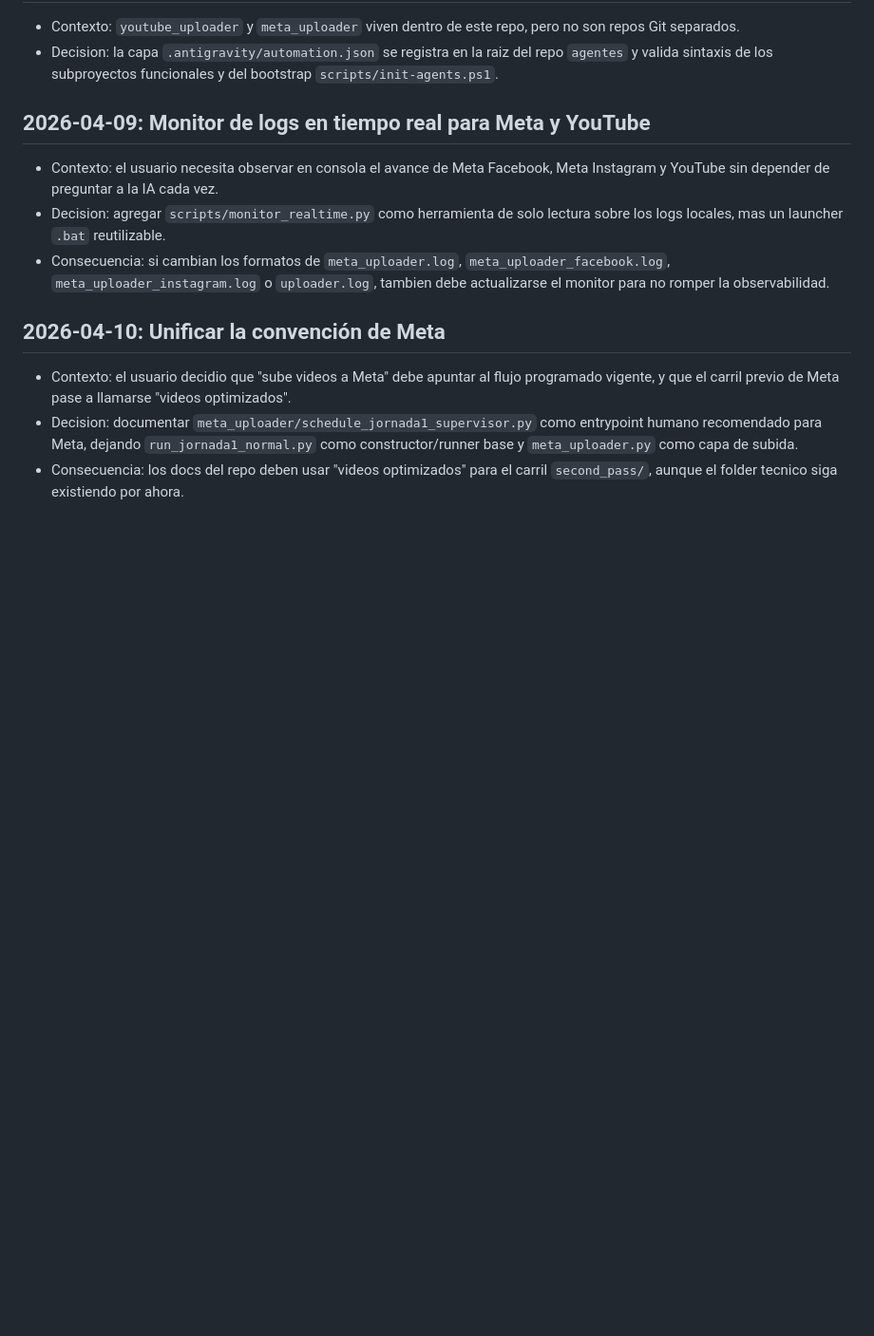
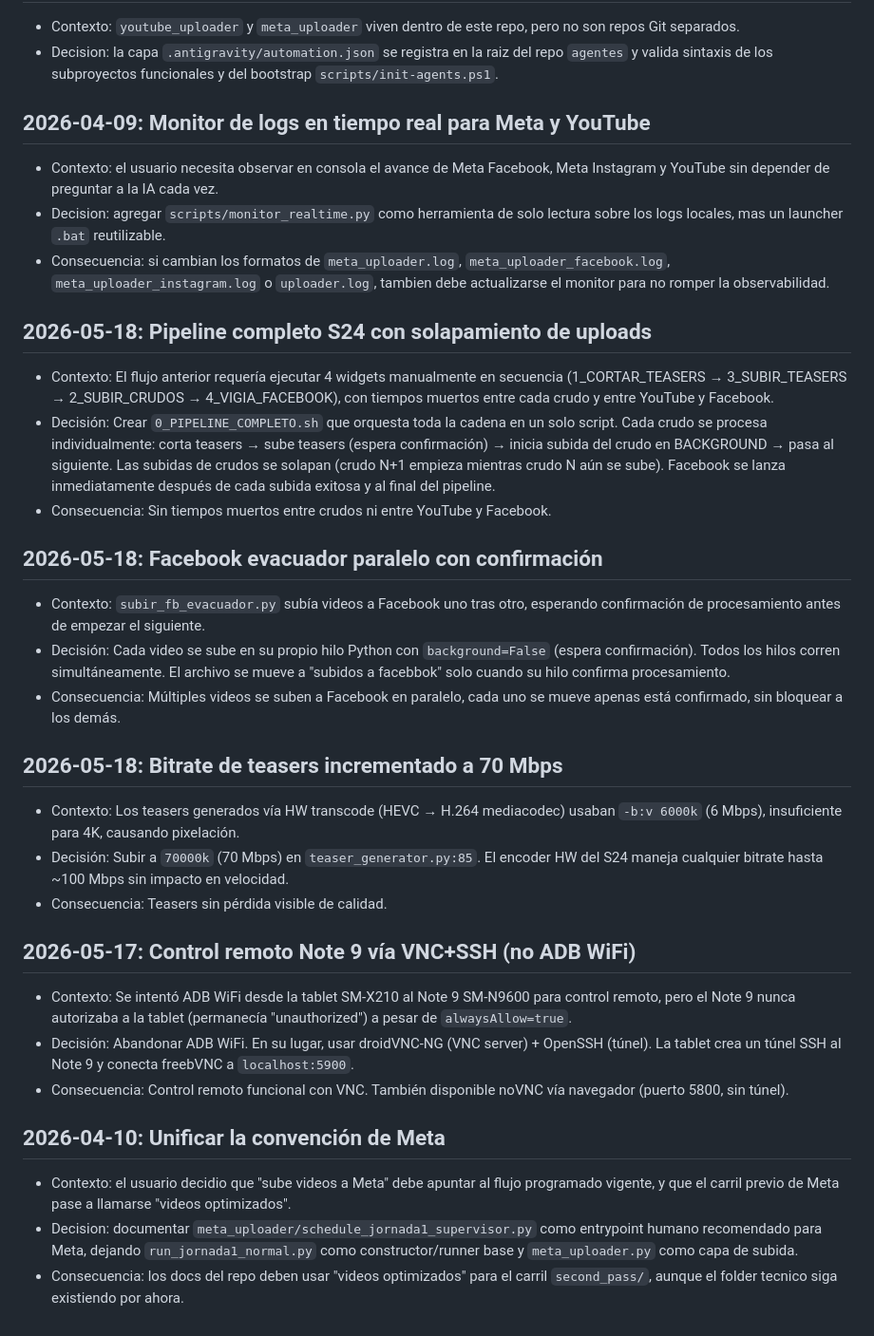
Before and after one commit to zerausn/agentes, a Markdown page: docs/DECISIONS.md, the part around the change. Shown at 95% size. Drawn GitHub-style; blank space fills up the shorter version.

```diff
--- a/docs/DECISIONS.md
+++ b/docs/DECISIONS.md
@@ -86,6 +86,45 @@ canal.
   `meta_uploader_facebook.log`, `meta_uploader_instagram.log` o `uploader.log`,
   tambien debe actualizarse el monitor para no romper la observabilidad.
 
+## 2026-05-18: Pipeline completo S24 con solapamiento de uploads
+- Contexto: El flujo anterior requería ejecutar 4 widgets manualmente en
+  secuencia (1_CORTAR_TEASERS → 3_SUBIR_TEASERS → 2_SUBIR_CRUDOS →
+  4_VIGIA_FACEBOOK), con tiempos muertos entre cada crudo y entre YouTube y
+  Facebook.
+- Decisión: Crear `0_PIPELINE_COMPLETO.sh` que orquesta toda la cadena en un
+  solo script. Cada crudo se procesa individualmente: corta teasers → sube
+  teasers (espera confirmación) → inicia subida del crudo en BACKGROUND → pasa
+  al siguiente. Las subidas de crudos se solapan (crudo N+1 empieza mientras
+  crudo N aún se sube). Facebook se lanza inmediatamente después de cada subida
+  exitosa y al final del pipeline.
+- Consecuencia: Sin tiempos muertos entre crudos ni entre YouTube y Facebook.
+
+## 2026-05-18: Facebook evacuador paralelo con confirmación
+- Contexto: `subir_fb_evacuador.py` subía videos a Facebook uno tras otro,
+  esperando confirmación de procesamiento antes de empezar el siguiente.
+- Decisión: Cada video se sube en su propio hilo Python con `background=False`
+  (espera confirmación). Todos los hilos corren simultáneamente. El archivo se
+  mueve a "subidos a facebbok" solo cuando su hilo confirma procesamiento.
+- Consecuencia: Múltiples videos se suben a Facebook en paralelo, cada uno se
+  mueve apenas está confirmado, sin bloquear a los demás.
+
+## 2026-05-18: Bitrate de teasers incrementado a 70 Mbps
+- Contexto: Los teasers generados vía HW transcode (HEVC → H.264 mediacodec)
+  usaban `-b:v 6000k` (6 Mbps), insuficiente para 4K, causando pixelación.
+- Decisión: Subir a `70000k` (70 Mbps) en `teaser_generator.py:85`. El encoder
+  HW del S24 maneja cualquier bitrate hasta ~100 Mbps sin impacto en velocidad.
+- Consecuencia: Teasers sin pérdida visible de calidad.
+
+## 2026-05-17: Control remoto Note 9 vía VNC+SSH (no ADB WiFi)
+- Contexto: Se intentó ADB WiFi desde la tablet SM-X210 al Note 9 SM-N9600 para
+  control remoto, pero el Note 9 nunca autorizaba a la tablet (permanecía
+  "unauthorized") a pesar de `alwaysAllow=true`.
+- Decisión: Abandonar ADB WiFi. En su lugar, usar droidVNC-NG (VNC server) +
+  OpenSSH (túnel). La tablet crea un túnel SSH al Note 9 y conecta freebVNC
+  a `localhost:5900`.
+- Consecuencia: Control remoto funcional con VNC. También disponible noVNC vía
+  navegador (puerto 5800, sin túnel).
+
 ## 2026-04-10: Unificar la convención de Meta
 - Contexto: el usuario decidio que "sube videos a Meta" debe apuntar al flujo
   programado vigente, y que el carril previo de Meta pase a llamarse
```
Also changed, not shown: docs/PROGRESS.md (+48 -0 lines).
